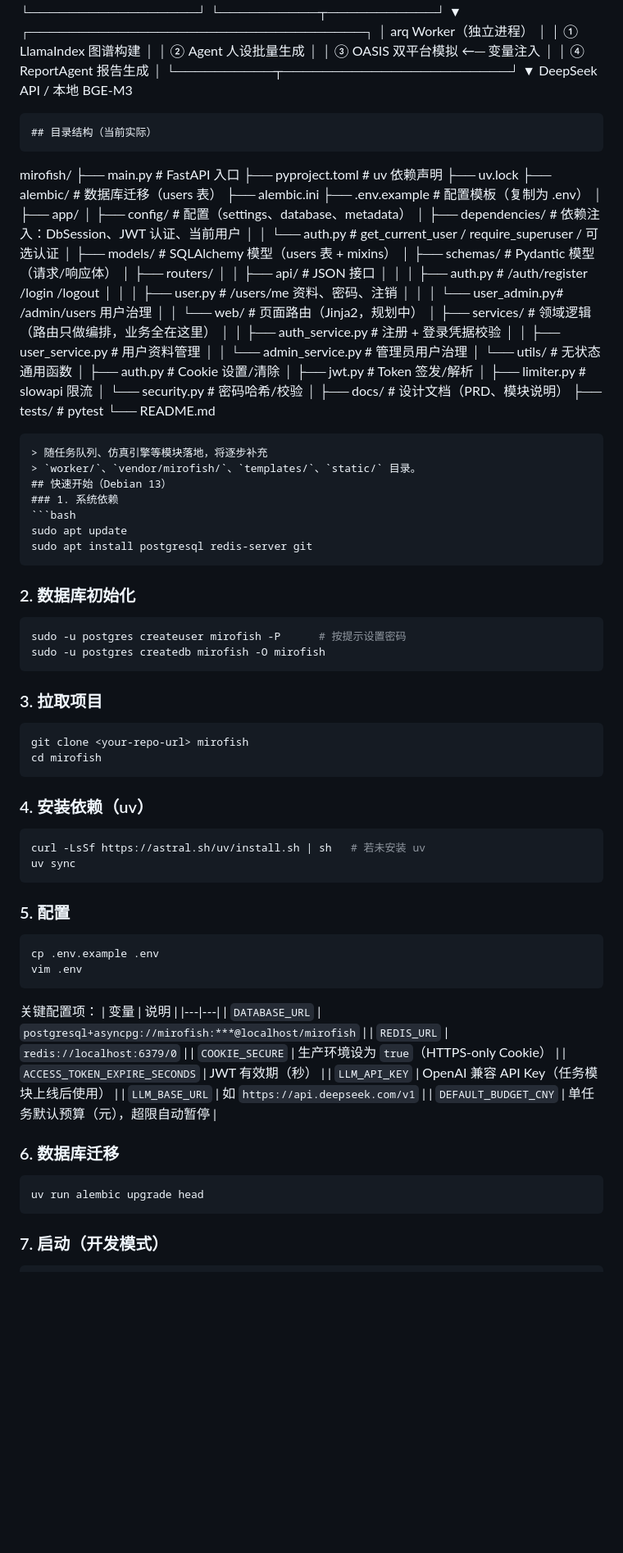
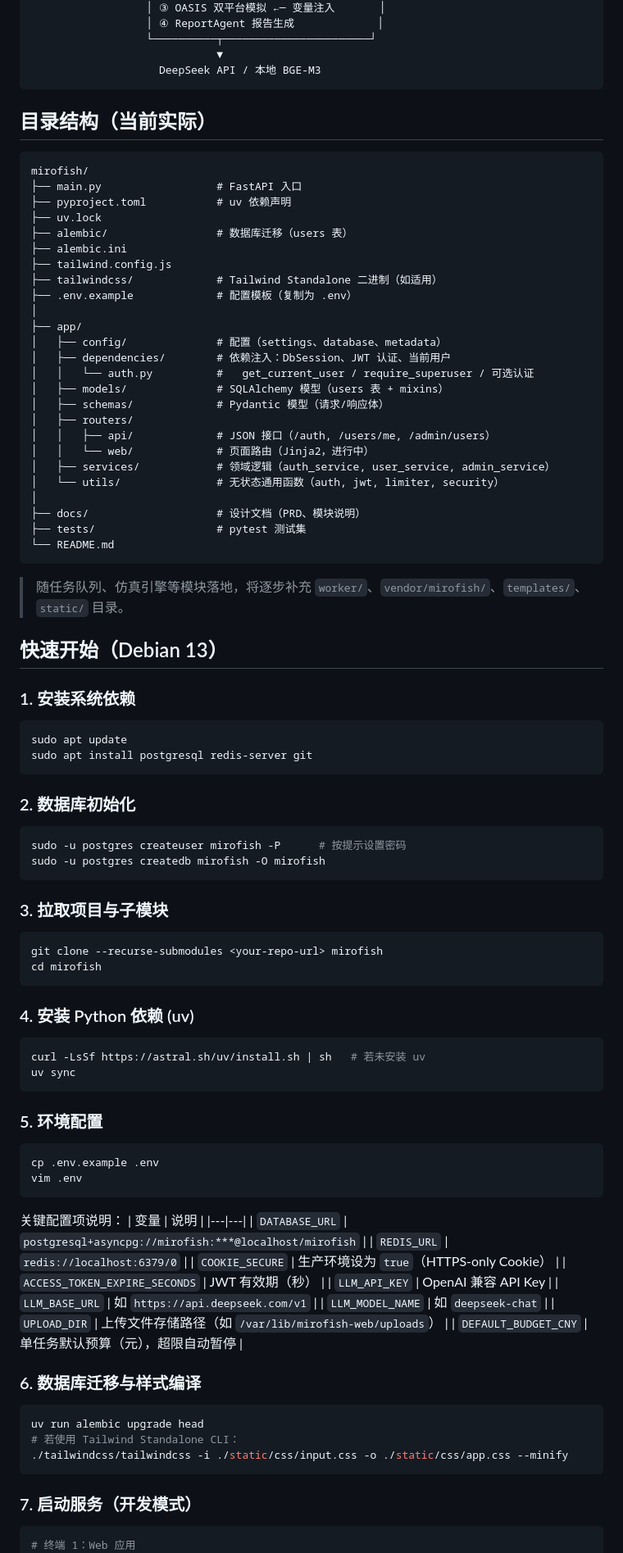
Before and after one commit to kenichi-lover/Mirofish, a Markdown page: README.md, the part around one of its changes. Shown at 82% size. Drawn GitHub-style; blank space fills up the shorter version.

````diff
--- a/README.md
+++ b/README.md
@@ -83,7 +93,9 @@ Agent，在 OASIS 双平台中并行模拟群体互动，最终生成趋势推
                              ▼
                     DeepSeek API / 本地 BGE-M3
 ```
+
 ## 目录结构（当前实际）
+
 ```
 mirofish/
 ├── main.py                  # FastAPI 入口
@@ -91,6 +103,8 @@ mirofish/
 ├── uv.lock
 ├── alembic/                 # 数据库迁移（users 表）
 ├── alembic.ini
+├── tailwind.config.js
+├── tailwindcss/             # Tailwind Standalone 二进制（如适用）
 ├── .env.example             # 配置模板（复制为 .env）
 │
 ├── app/
@@ -100,67 +114,69 @@ mirofish/
 │   ├── models/              # SQLAlchemy 模型（users 表 + mixins）
 │   ├── schemas/             # Pydantic 模型（请求/响应体）
 │   ├── routers/
-│   │   ├── api/             # JSON 接口
-│   │   │   ├── auth.py      #   /auth/register /login /logout
-│   │   │   ├── user.py      #   /users/me 资料、密码、注销
-│   │   │   └── user_admin.py#   /admin/users 用户治理
-│   │   └── web/             # 页面路由（Jinja2，规划中）
-│   ├── services/            # 领域逻辑（路由只做编排，业务全在这里）
-│   │   ├── auth_service.py  #   注册 + 登录凭据校验
-│   │   ├── user_service.py  #   用户资料管理
-│   │   └── admin_service.py #   管理员用户治理
-│   └── utils/               # 无状态通用函数
-│       ├── auth.py          #   Cookie 设置/清除
-│       ├── jwt.py           #   Token 签发/解析
-│       ├── limiter.py       #   slowapi 限流
-│       └── security.py      #   密码哈希/校验
+│   │   ├── api/             # JSON 接口（/auth, /users/me, /admin/users）
+│   │   └── web/             # 页面路由（Jinja2，进行中）
+│   ├── services/            # 领域逻辑（auth_service, user_service, admin_service）
+│   └── utils/               # 无状态通用函数（auth, jwt, limiter, security）
 │
 ├── docs/                    # 设计文档（PRD、模块说明）
-├── tests/                   # pytest
+├── tests/                   # pytest 测试集
 └── README.md
 ```
-> 随任务队列、仿真引擎等模块落地，将逐步补充
-> `worker/`、`vendor/mirofish/`、`templates/`、`static/` 目录。
+> 随任务队列、仿真引擎等模块落地，将逐步补充 `worker/`、`vendor/mirofish/`、`templates/`、`static/` 目录。
+
 ## 快速开始（Debian 13）
-### 1. 系统依赖
+
+### 1. 安装系统依赖
 ```bash
 sudo apt update
 sudo apt install postgresql redis-server git
 ```
+
 ### 2. 数据库初始化
 ```bash
 sudo -u postgres createuser mirofish -P      # 按提示设置密码
 sudo -u postgres createdb mirofish -O mirofish
 ```
-### 3. 拉取项目
+
+### 3. 拉取项目与子模块
 ```bash
-git clone <your-repo-url> mirofish
+git clone --recurse-submodules <your-repo-url> mirofish
 cd mirofish
 ```
-### 4. 安装依赖（uv）
+
+### 4. 安装 Python 依赖 (uv)
 ```bash
 curl -LsSf https://astral.sh/uv/install.sh | sh   # 若未安装 uv
 uv sync
 ```
-### 5. 配置
+
+### 5. 环境配置
 ```bash
 cp .env.example .env
 vim .env
 ```
-关键配置项：
+关键配置项说明：
 | 变量 | 说明 |
 |---|---|
 | `DATABASE_URL` | `postgresql+asyncpg://mirofish:***@localhost/mirofish` |
 | `REDIS_URL` | `redis://localhost:6379/0` |
 | `COOKIE_SECURE` | 生产环境设为 `true`（HTTPS-only Cookie） |
 | `ACCESS_TOKEN_EXPIRE_SECONDS` | JWT 有效期（秒） |
-| `LLM_API_KEY` | OpenAI 兼容 API Key（任务模块上线后使用） |
+| `LLM_API_KEY` | OpenAI 兼容 API Key |
 | `LLM_BASE_URL` | 如 `https://api.deepseek.com/v1` |
+| `LLM_MODEL_NAME` | 如 `deepseek-chat` |
+| `UPLOAD_DIR` | 上传文件存储路径（如 `/var/lib/mirofish-web/uploads`） |
 | `DEFAULT_BUDGET_CNY` | 单任务默认预算（元），超限自动暂停 |
-### 6. 数据库迁移
+
+### 6. 数据库迁移与样式编译
 ```bash
 uv run alembic upgrade head
+# 若使用 Tailwind Standalone CLI：
+./tailwindcss/tailwindcss -i ./static/css/input.css -o ./static/css/app.css --minify
 ```
-### 7. 启动（开发模式）
+
+### 7. 启动服务（开发模式）
 ```bash
+# 终端 1：Web 应用
 uv run uvicorn main:app --reload --port 8000
````
Also changed, not shown: other parts of README.md (+52 -53 lines).
